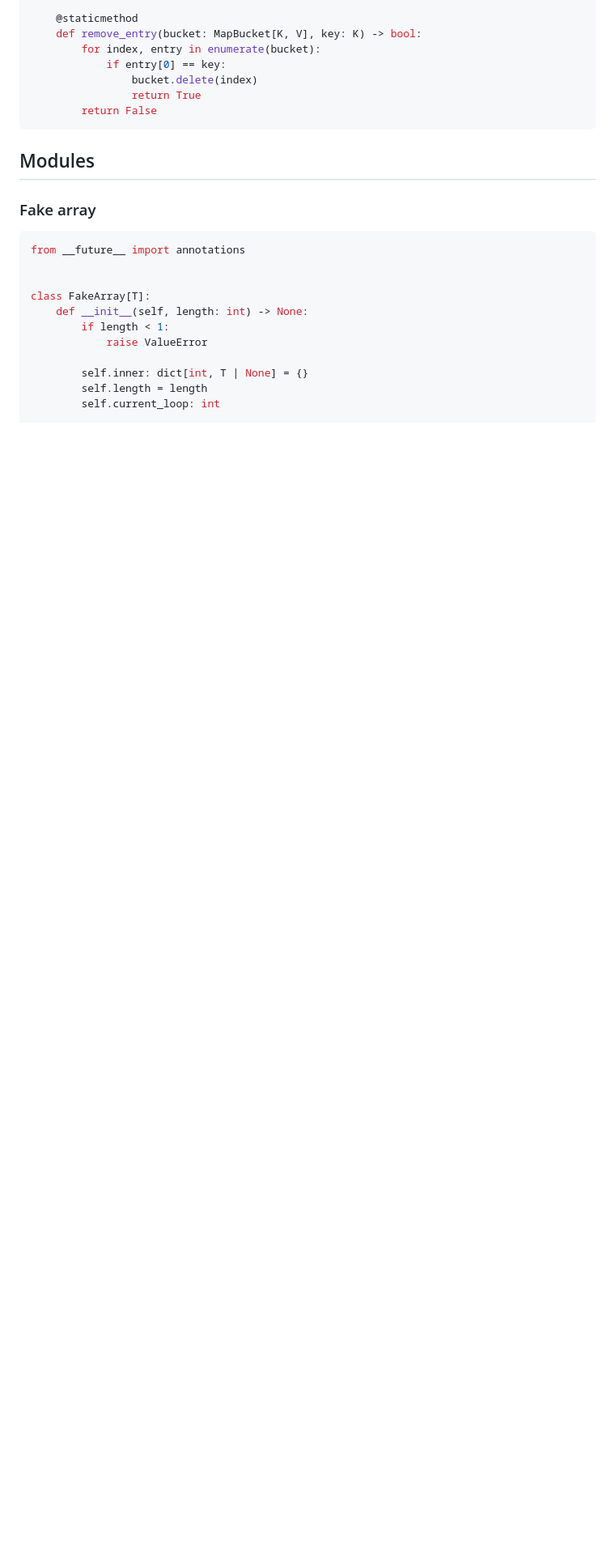
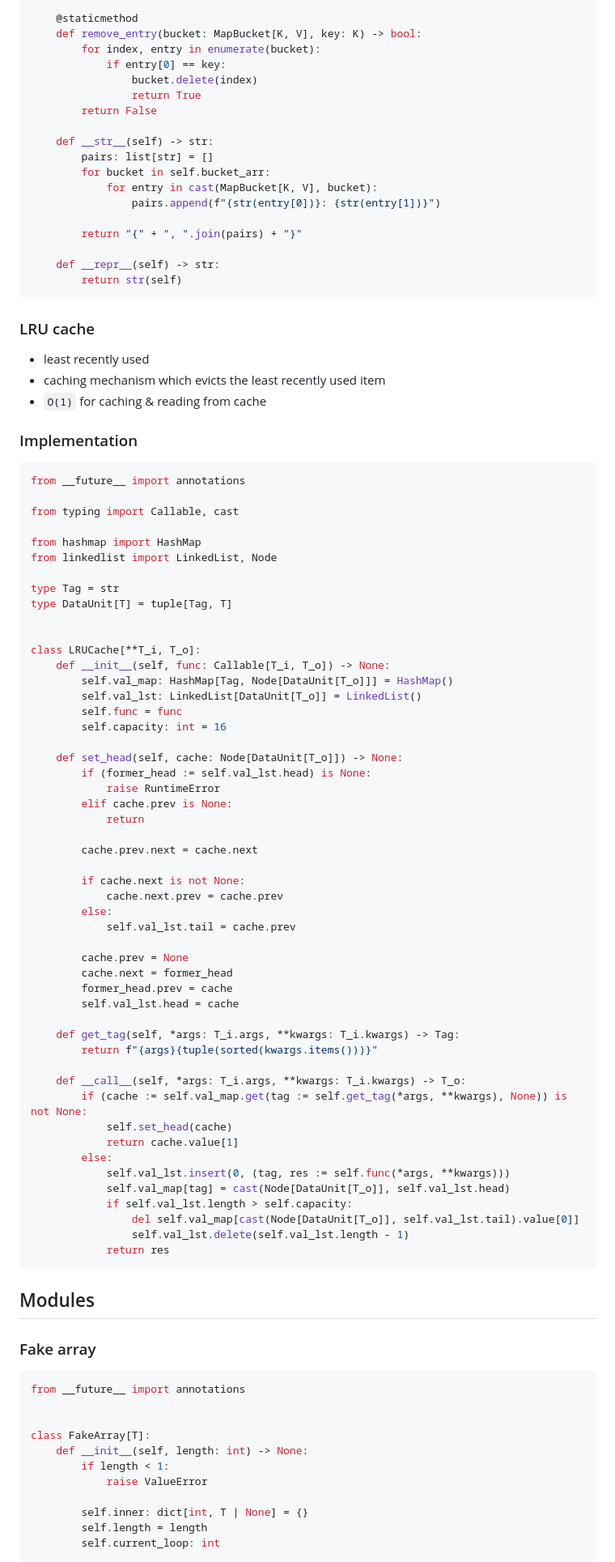
Before and after one commit to amirongit/notecode, a Markdown page: theLastAlgorithmCourseYouWillNeed.md, the part around the change printed below. Shown: that part at 81% size. Rendered like a GitHub page; blank space fills up the shorter version.

Commit message:
add notes & impl for lru cache mechanism

````diff
--- a/theLastAlgorithmCourseYouWillNeed.md
+++ b/theLastAlgorithmCourseYouWillNeed.md
@@ -1302,6 +1314,74 @@ class Map[K: Hashable, V]:
                 bucket.delete(index)
                 return True
         return False
+
+    def __str__(self) -> str:
+        pairs: list[str] = []
+        for bucket in self.bucket_arr:
+            for entry in cast(MapBucket[K, V], bucket):
+                pairs.append(f"{str(entry[0])}: {str(entry[1])}")
+
+        return "{" + ", ".join(pairs) + "}"
+
+    def __repr__(self) -> str:
+        return str(self)
+```
+### LRU cache
+- least recently used
+- caching mechanism which evicts the least recently used item
+- `O(1)` for caching & reading from cache
+### Implementation
+```py
+from __future__ import annotations
+
+from typing import Callable, cast
+
+from hashmap import HashMap
+from linkedlist import LinkedList, Node
+
+type Tag = str
+type DataUnit[T] = tuple[Tag, T]
+
+
+class LRUCache[**T_i, T_o]:
+    def __init__(self, func: Callable[T_i, T_o]) -> None:
+        self.val_map: HashMap[Tag, Node[DataUnit[T_o]]] = HashMap()
+        self.val_lst: LinkedList[DataUnit[T_o]] = LinkedList()
+        self.func = func
+        self.capacity: int = 16
+
+    def set_head(self, cache: Node[DataUnit[T_o]]) -> None:
+        if (former_head := self.val_lst.head) is None:
+            raise RuntimeError
+        elif cache.prev is None:
+            return
+
+        cache.prev.next = cache.next
+
+        if cache.next is not None:
+            cache.next.prev = cache.prev
+        else:
+            self.val_lst.tail = cache.prev
+
+        cache.prev = None
+        cache.next = former_head
+        former_head.prev = cache
+        self.val_lst.head = cache
+
+    def get_tag(self, *args: T_i.args, **kwargs: T_i.kwargs) -> Tag:
+        return f"{args}{tuple(sorted(kwargs.items()))}"
+
+    def __call__(self, *args: T_i.args, **kwargs: T_i.kwargs) -> T_o:
+        if (cache := self.val_map.get(tag := self.get_tag(*args, **kwargs), None)) is not None:
+            self.set_head(cache)
+            return cache.value[1]
+        else:
+            self.val_lst.insert(0, (tag, res := self.func(*args, **kwargs)))
+            self.val_map[tag] = cast(Node[DataUnit[T_o]], self.val_lst.head)
+            if self.val_lst.length > self.capacity:
+                del self.val_map[cast(Node[DataUnit[T_o]], self.val_lst.tail).value[0]]
+                self.val_lst.delete(self.val_lst.length - 1)
+            return res
 ```
 
 ## Modules
````
Also changed, not shown: other parts of theLastAlgorithmCourseYouWillNeed.md (+65 -50 lines).
